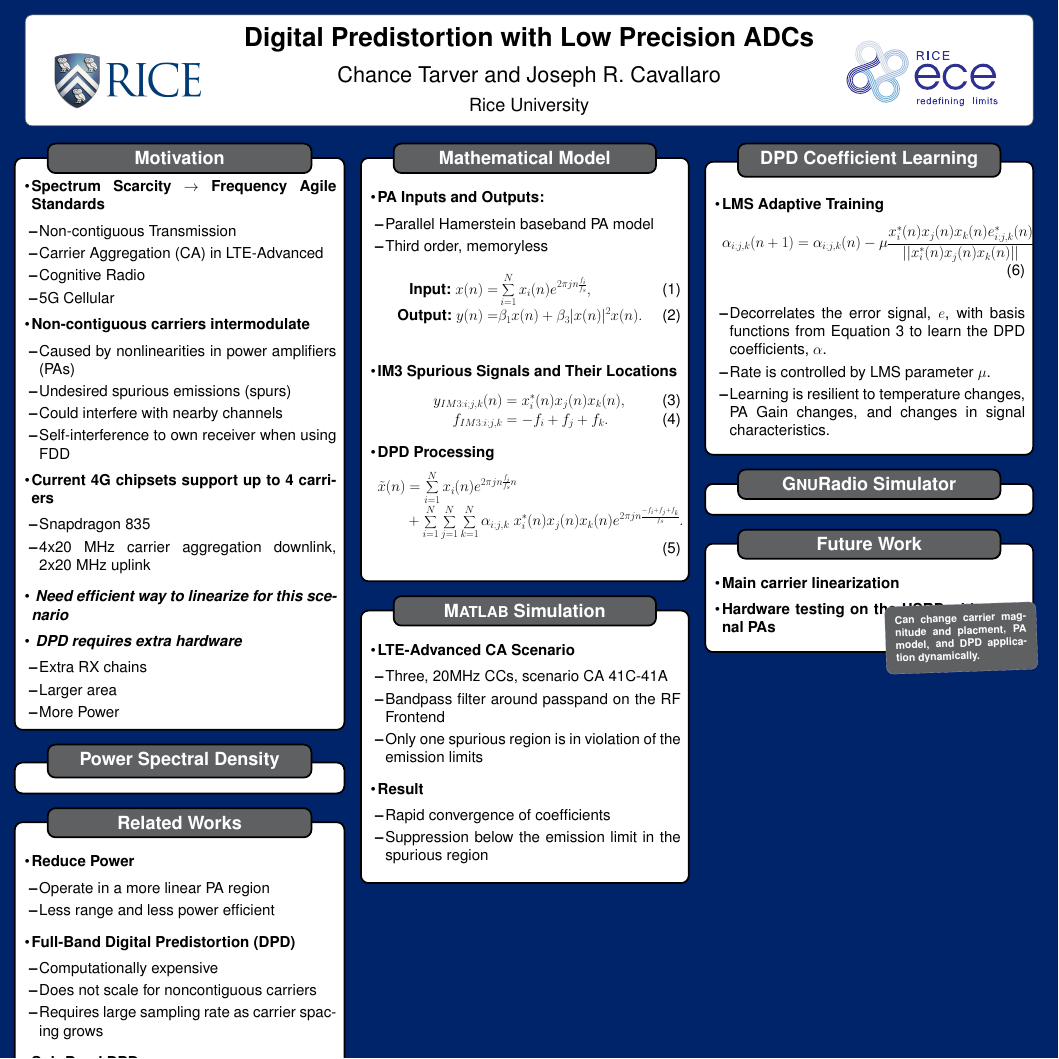
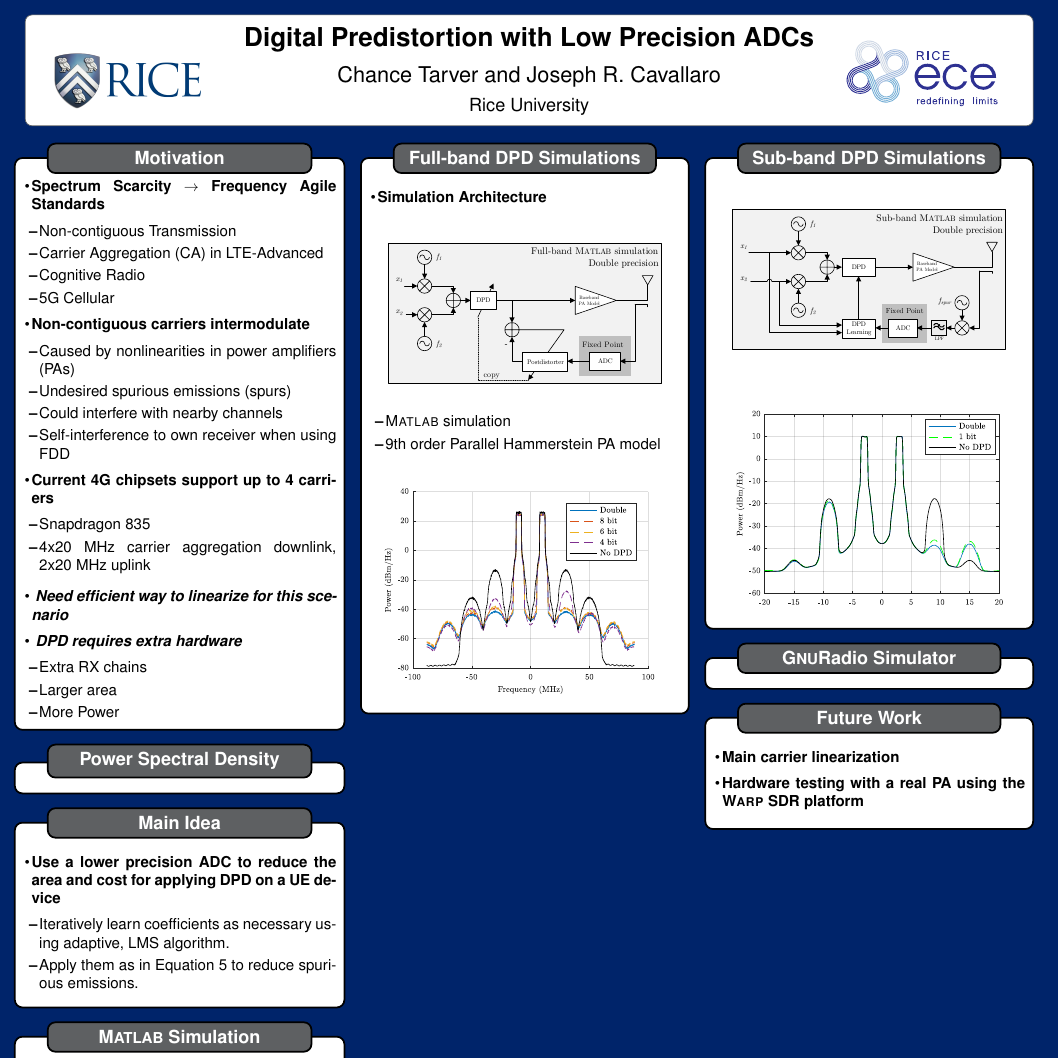
Before and after one commit to ctarver/Asilomar2017, a LaTeX poster (POSTER/main.tex): the whole page. Compiled offline with pdfLaTeX; a LaTeX package or settings file that is missing is left out.

```diff
--- a/POSTER/main.tex
+++ b/POSTER/main.tex
@@ -123,34 +123,34 @@
 		%\includegraphics[width=0.95\linewidth]{SubBandIM3s2}
 		%\end{tikzfigure}
 	}
-\block{Related Works}{
-\Large
-    \begin{itemize}
-        \item {\bf Reduce Power}
-            \begin{itemize}
-                \item Operate in a more linear PA region
-                \item Less range and less power efficient
-            \end{itemize}
-                        \vspace{1mm}
-        \item {\bf Full-Band Digital Predistortion (DPD)}
-            \begin{itemize}
-                \item Computationally expensive
-                \item Does not scale for noncontiguous carriers
-                \item Requires large sampling rate as carrier spacing grows
-            \end{itemize}
-                        \vspace{1mm}
-        \item {\bf Sub-Band DPD}
-            \begin{itemize}
-                \item Previously explored by the authors with the WARP SDR RF Board
-                \item Observes and applies DPD to individual spurs
-                \item Can reduce the necessary sampling rate and complexity
-                \item Has only been considered for 2 carriers
-            \end{itemize}
-    \end{itemize}
-}
+	%\block{Related Works}{
+	%\Large
+	%    \begin{itemize}
+	%        \item {\bf Reduce Power}
+	%            \begin{itemize}
+	%                \item Operate in a more linear PA region
+	%                \item Less range and less power efficient
+	%            \end{itemize}
+	%                        \vspace{1mm}
+	%        \item {\bf Full-Band Digital Predistortion (DPD)}
+	%            \begin{itemize}
+	%                \item Computationally expensive
+	%                \item Does not scale for noncontiguous carriers
+	%                \item Requires large sampling rate as carrier spacing grows
+	%            \end{itemize}
+	%                        \vspace{1mm}
+	%        \item {\bf Sub-Band DPD}
+	%            \begin{itemize}
+	%                \item Previously explored by the authors with the WARP SDR RF Board
+	%                \item Observes and applies DPD to individual spurs
+	%                \item Can reduce the necessary sampling rate and complexity
+	%                \item Has only been considered for 2 carriers
+	%            \end{itemize}
+	%    \end{itemize}
+	%}
 	\block{Main Idea}{\Large
 		\begin{itemize}
-    \item {\bf Learn DPD coefficient, $\alpha$, for each spur}
+			\item {\bf Use a lower precision ADC to reduce the area and cost for applying DPD on a UE device}
 			      \begin{itemize}
 				      \item Iteratively learn coefficients as necessary using adaptive, LMS algorithm.
 				      \item Apply them as in Equation 5 to reduce spurious emissions.
@@ -158,52 +158,46 @@
 		\end{itemize}
 	}
 
-
-
-\column{0.33}
-\block{Mathematical Model}{\Large
-\begin{itemize}
-    \item {\bf PA Inputs and Outputs:}
-    \begin{itemize}
-        \item Parallel Hamerstein baseband PA model
-        \item Third order, memoryless
-    \end{itemize}
-\begin{align}
-\text{\bf Input:} \ x(n) =& \sum_{i = 1}^N x_i(n) e^{2\pi j n \frac{f_i}{f_s}}, \label{eq:PA_In} \\
-\text{\bf Output:} \ y(n) =& \beta_1 x(n) + \beta_3 |x(n)|^2 x(n). \label{eq:PA}
-\end{align}
-\vspace{1mm}
-\item {\bf IM3 Spurious Signals and Their Locations}
-\begin{align}
-y_{IM3:i;j,k}(n) &= x_i^*(n)x_j(n)x_k(n), \label{eq:IM3_out} \\
-f_{IM3:i;j,k} &= -f_i + f_j + f_k.
-\end{align}
-\item {\bf DPD Processing}
-\begin{align}
-\tilde{x}(n) &=
-\sum_{i=1}^N x_i(n) e^{2\pi j n \frac{f_i}{f_s} n}  \nonumber\\
-&+ \sum_{i = 1}^{N} \sum_{j = 1}^N \sum_{k = 1}^N \alpha_{i;j,k}  \ x_i^*(n) x_j(n) x_k(n) e^{2\pi j n\frac{-f_i + f_j + f_k}{f_s}}.
-\label{eq:PA_In_dpd}
-\end{align}
-\end{itemize}
-}
-
-
 	\block{M\hsct{atlab} Simulation}{\Large
 		\begin{itemize}
 			\item {\bf LTE-Advanced CA Scenario}
 			      \begin{itemize}
-        \item Three, 20MHz CCs, scenario CA 41C-41A
+				      \item Two, 5 MHz CCs
 				      \item Bandpass filter around passpand on the RF Frontend
 				      \item Only one spurious region is in violation of the emission limits
 			      \end{itemize}
-    \vspace{1mm}
-    \item {\bf Result}
+		\end{itemize}
+	}
+	\column{0.33}
+	\block{Full-band DPD Simulations}{\Large
 		\begin{itemize}
-        \item Rapid convergence of coefficients
-        \item Suppression below the emission limit in the spurious region
+			\item {\bf Simulation Architecture}
+		\end{itemize}
+
+		\begin{tikzfigure}[]
+			\label{fig:fig1}
+			\centering
+			\includegraphics[width=12in]{../TEX/FullBandIndirect.pdf}
+		\end{tikzfigure}
+
+		\begin{itemize}
+			\item[] {} %Empty item to allow the
+			      \begin{itemize}
+				      \item {\textsc{Matlab} simulation}
+				      \item {9th order Parallel Hammerstein PA model}
 			      \end{itemize}
 		\end{itemize}
+
+		\begin{tikzfigure}[]
+			\label{fig:fig1}
+			\centering
+			\includegraphics[width=12in]{../TEX/FullBandPSD.pdf}
+		\end{tikzfigure}
+
+	}
+
+
+
 	%\begin{tikzfigure}[]
 	%\label{fig:fig1}
 	%\centering
@@ -214,31 +208,20 @@
 	%\label{fig:fig1}
 	%\includegraphics[]{filename}
 	%\end{tikzfigure}
-}
 
 
 	\column{0.33}
-\block{DPD Coefficient Learning}{\Large
-%\begin{tikzfigure}
-%\includegraphics[width=0.97\linewidth]{SystemArchi}
-%\end{tikzfigure}
-\vspace{3mm}
-\begin{itemize}
-    \item {\bf LMS Adaptive Training}
-        \vspace{2mm}
-           \begin{align}
-%    \boldsymbol{\alpha}(m) &= [\alpha_0(m) \:\: \alpha_2(m) \:\: ... \:\: \alpha_N(m)]^T \\
-    \alpha_{i;j,k}(n+1) &= \alpha_{i;j,k}(n) -\mu \frac{ x_i^*(n) x_j(n) x_k(n){e}^*_{i;j,k}(n)}{|| x_i^*(n) x_j(n) x_k(n)||}
-%    \label{eq:NLMS_Update_memory}
-    \end{align}
-    \vspace{1mm}
-    \begin{itemize}
-        \item Decorrelates the error signal, $e$, with basis functions from Equation 3 to learn the DPD coefficients, $\alpha$.
-        \item Rate is controlled by LMS parameter $\mu$.
-        \item Learning is resilient to temperature changes, PA Gain changes, and changes in signal characteristics.
-    \end{itemize}
-\end{itemize}
-
+	\block{Sub-band DPD Simulations}{\Large
+		\begin{tikzfigure}[]
+			\label{fig:fig1}
+			\centering
+			\includegraphics[width=12in]{../TEX/SubBand.pdf}
+		\end{tikzfigure}
+		\begin{tikzfigure}[]
+			\label{fig:fig1}
+			\centering
+			\includegraphics[width=12in]{../TEX/SubBandPSD.pdf}
+		\end{tikzfigure}
 	}
 
 	\block{G\hsct{nu}Radio Simulator}{\Large
@@ -264,7 +247,7 @@
 
 		%\end{itemize}
 	}
-\note[targetoffsetx=0.5in,targetoffsety=-5.5in,width = 6in,connection,rotate=2]{\bf Can change carrier magnitude and placment, PA model, and DPD application dynamically.}
+	%\note[targetoffsetx=0.5in,targetoffsety=-5.5in,width = 6in,connection,rotate=2]{\bf Can change carrier magnitude and placment, PA model, and DPD application dynamically.}
 
 
 
@@ -274,7 +257,7 @@
 			      %\begin{itemize}
 			      %    \item Use a variation of the sub-band DPD method to reduce in-band emission.
 			      %\end{itemize}
-    \item {\bf Hardware testing on the USRP with external PAs }
+			\item {\bf Hardware testing with a real PA using the \textsc{Warp} SDR platform}
 			      %\begin{itemize}
 			      %    \item USRP SDR RF Board
 			      %    \item Off-the-shelf, external PAs
```
Lines whose indentation alone changed are shown as unchanged.
